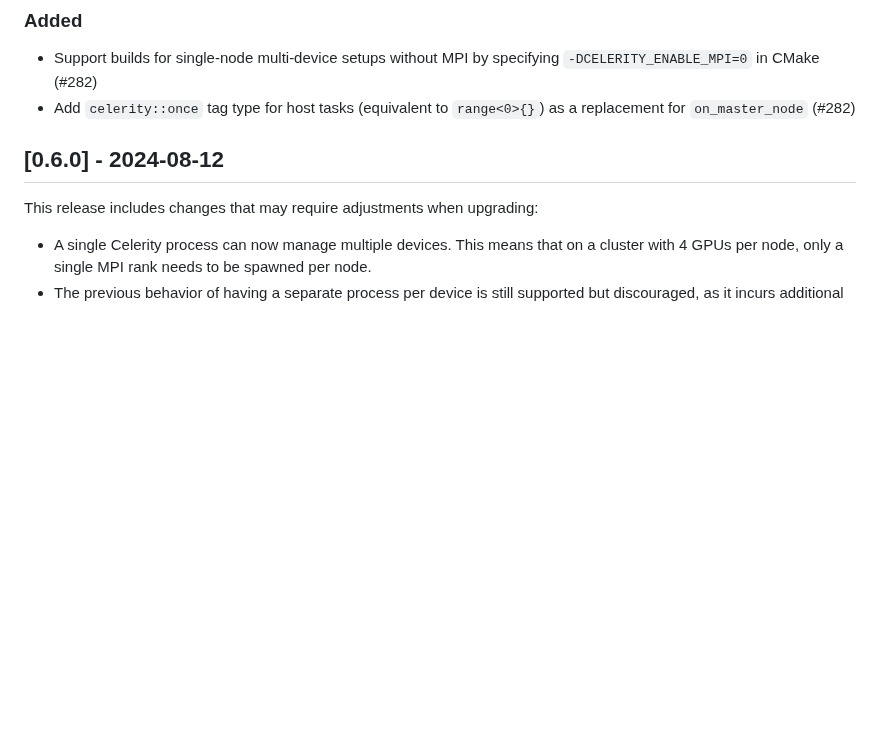
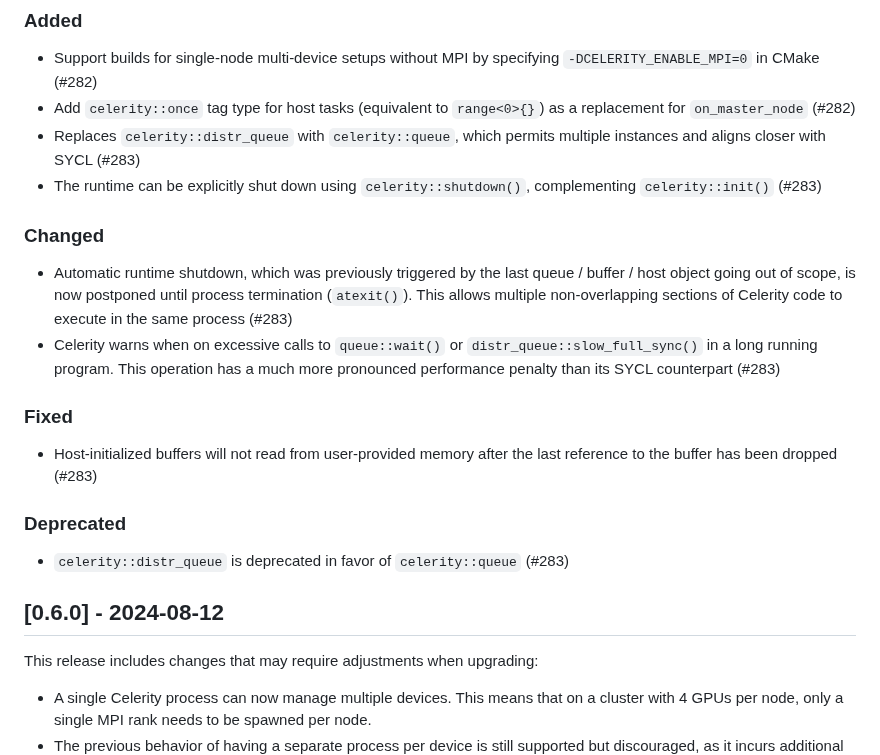
Before and after one commit to celerity/celerity-runtime, a Markdown page: CHANGELOG.md, the part around the change. GitHub-like rendering; blank space fills up the shorter version.

Commit message:
Update changelog for new queue APIs

```diff
--- a/CHANGELOG.md
+++ b/CHANGELOG.md
@@ -12,6 +12,24 @@ Versioning](http://semver.org/spec/v2.0.0.html).
 
 - Support builds for single-node multi-device setups without MPI by specifying `-DCELERITY_ENABLE_MPI=0` in CMake (#282)
 - Add `celerity::once` tag type for host tasks (equivalent to `range<0>{}`) as a replacement for `on_master_node` (#282)
+- Replaces `celerity::distr_queue` with `celerity::queue`, which permits multiple instances and aligns closer with SYCL (#283)
+- The runtime can be explicitly shut down using `celerity::shutdown()`, complementing `celerity::init()` (#283)
+
+### Changed
+
+- Automatic runtime shutdown, which was previously triggered by the last queue / buffer / host object going out of scope,
+  is now postponed until process termination (`atexit()`). This allows multiple non-overlapping sections of Celerity code
+  to execute in the same process (#283)
+- Celerity warns when on excessive calls to `queue::wait()` or `distr_queue::slow_full_sync()` in a long running program.
+  This operation has a much more pronounced performance penalty than its SYCL counterpart (#283)
+
+### Fixed
+
+- Host-initialized buffers will not read from user-provided memory after the last reference to the buffer has been dropped (#283)
+
+### Deprecated
+
+- `celerity::distr_queue` is deprecated in favor of `celerity::queue` (#283)
 
 ## [0.6.0] - 2024-08-12
 
```
